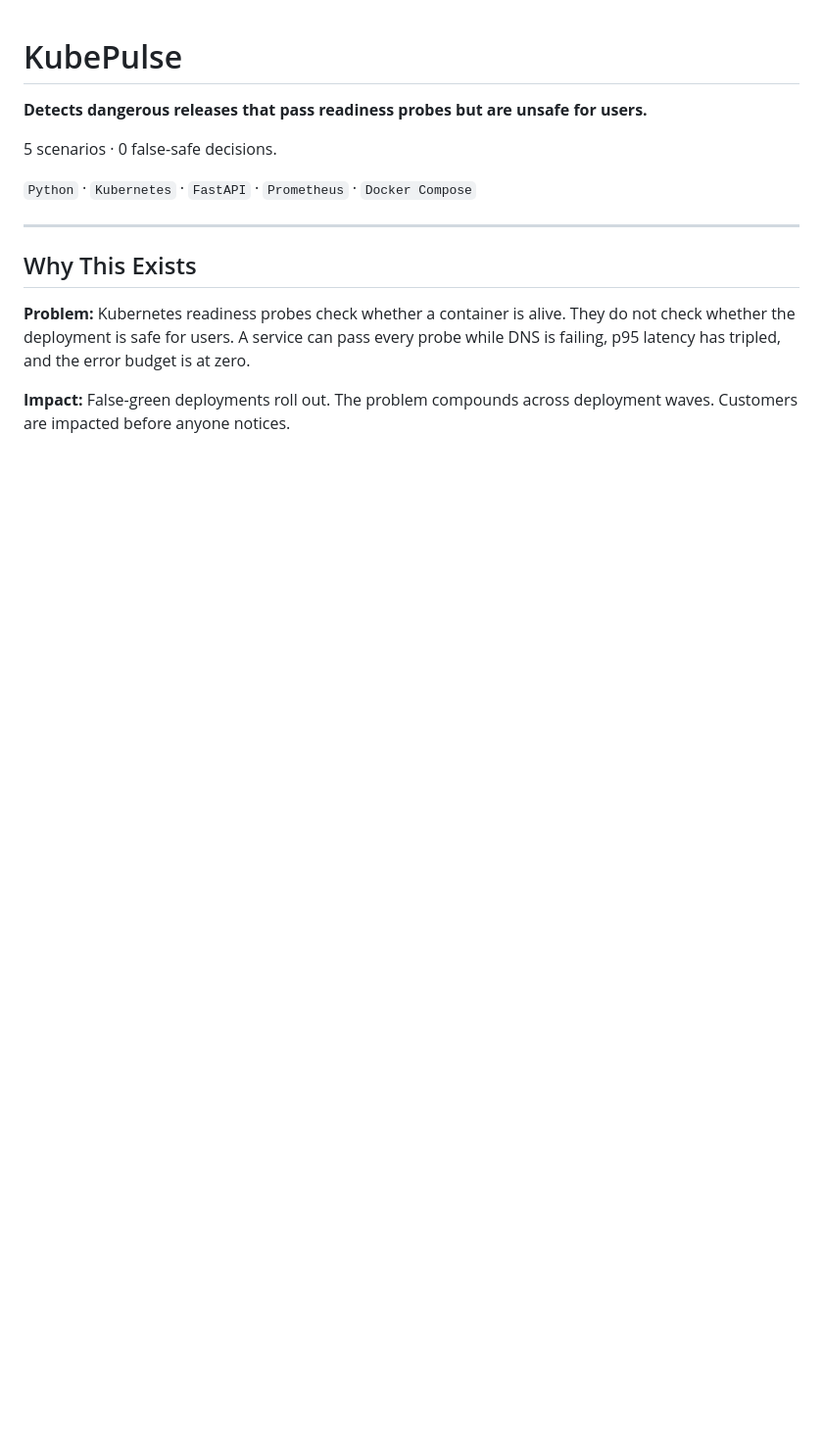
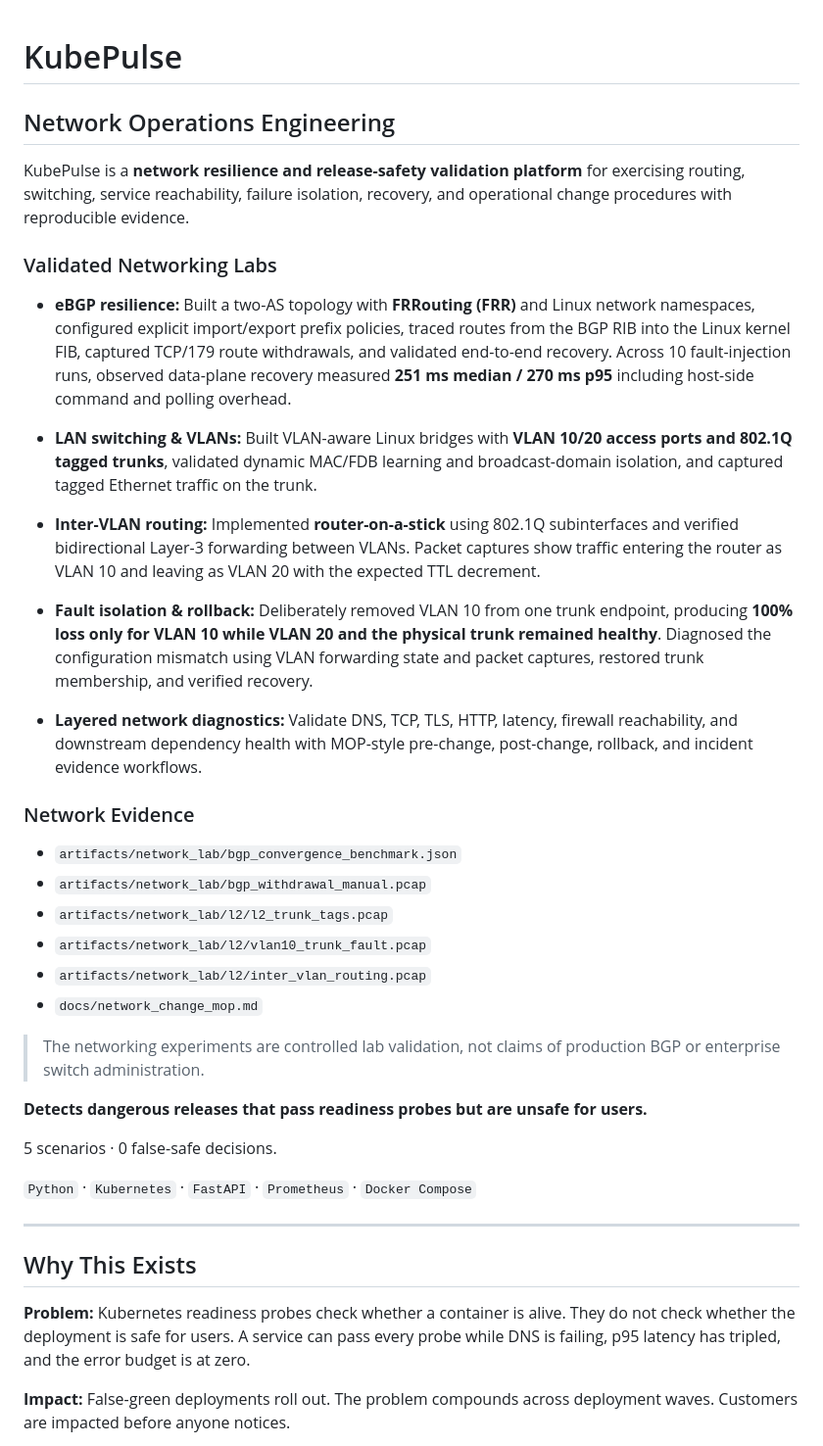
Before and after one commit to kritibehl/KubePulse, a Markdown page: README.md, the part around one of its changes. Shown at 98% size. GitHub-like rendering; blank space fills up the shorter version.

Commit message:
Add validated VLAN switching and network operations evidence

```diff
--- a/README.md
+++ b/README.md
@@ -1 +1,31 @@
 # KubePulse
+
+<!-- NETWORK-OPS-START -->
+
+## Network Operations Engineering
+
+KubePulse is a **network resilience and release-safety validation platform** for exercising routing, switching, service reachability, failure isolation, recovery, and operational change procedures with reproducible evidence.
+
+### Validated Networking Labs
+
+- **eBGP resilience:** Built a two-AS topology with **FRRouting (FRR)** and Linux network namespaces, configured explicit import/export prefix policies, traced routes from the BGP RIB into the Linux kernel FIB, captured TCP/179 route withdrawals, and validated end-to-end recovery. Across 10 fault-injection runs, observed data-plane recovery measured **251 ms median / 270 ms p95** including host-side command and polling overhead.
+
+- **LAN switching & VLANs:** Built VLAN-aware Linux bridges with **VLAN 10/20 access ports and 802.1Q tagged trunks**, validated dynamic MAC/FDB learning and broadcast-domain isolation, and captured tagged Ethernet traffic on the trunk.
+
+- **Inter-VLAN routing:** Implemented **router-on-a-stick** using 802.1Q subinterfaces and verified bidirectional Layer-3 forwarding between VLANs. Packet captures show traffic entering the router as VLAN 10 and leaving as VLAN 20 with the expected TTL decrement.
+
+- **Fault isolation & rollback:** Deliberately removed VLAN 10 from one trunk endpoint, producing **100% loss only for VLAN 10 while VLAN 20 and the physical trunk remained healthy**. Diagnosed the configuration mismatch using VLAN forwarding state and packet captures, restored trunk membership, and verified recovery.
+
+- **Layered network diagnostics:** Validate DNS, TCP, TLS, HTTP, latency, firewall reachability, and downstream dependency health with MOP-style pre-change, post-change, rollback, and incident evidence workflows.
+
+### Network Evidence
+
+- `artifacts/network_lab/bgp_convergence_benchmark.json`
+- `artifacts/network_lab/bgp_withdrawal_manual.pcap`
+- `artifacts/network_lab/l2/l2_trunk_tags.pcap`
+- `artifacts/network_lab/l2/vlan10_trunk_fault.pcap`
+- `artifacts/network_lab/l2/inter_vlan_routing.pcap`
+- `docs/network_change_mop.md`
+
+> The networking experiments are controlled lab validation, not claims of production BGP or enterprise switch administration.
+
```
Also changed, not shown: other parts of README.md (+2 -0 lines).
